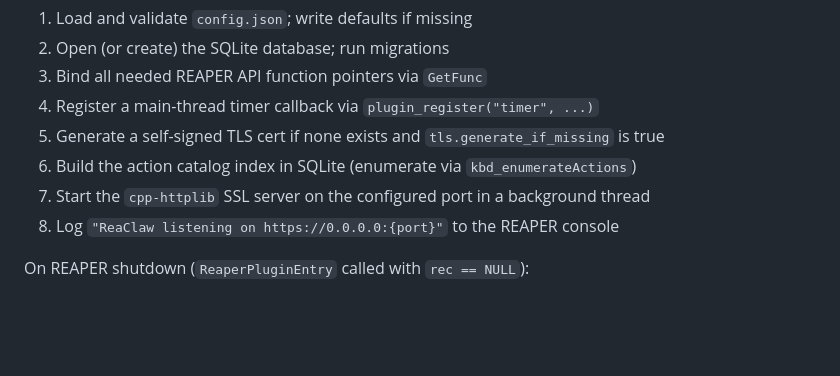
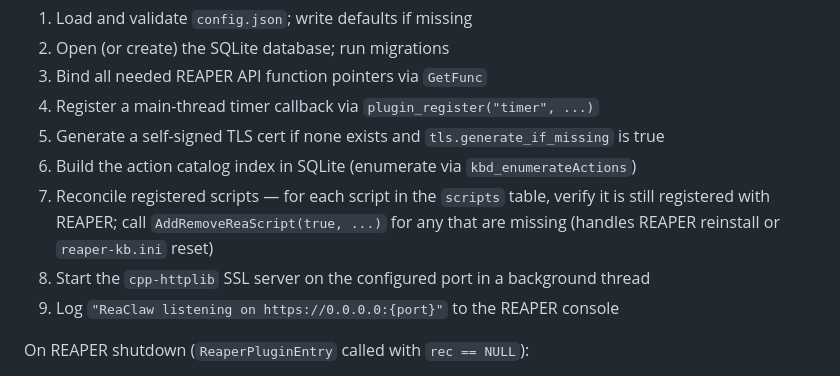
Before and after one commit to braveness23/reaclaw, a Markdown page: ReaClaw_Design.md, the part around one of its changes. Drawn GitHub-style; blank space fills up the shorter version.

```diff
--- a/ReaClaw_Design.md
+++ b/ReaClaw_Design.md
@@ -69,8 +69,9 @@ When REAPER loads the extension (`ReaperPluginEntry` is called):
 4. Register a main-thread timer callback via `plugin_register("timer", ...)`
 5. Generate a self-signed TLS cert if none exists and `tls.generate_if_missing` is true
 6. Build the action catalog index in SQLite (enumerate via `kbd_enumerateActions`)
-7. Start the `cpp-httplib` SSL server on the configured port in a background thread
-8. Log `"ReaClaw listening on https://0.0.0.0:{port}"` to the REAPER console
+7. Reconcile registered scripts — for each script in the `scripts` table, verify it is still registered with REAPER; call `AddRemoveReaScript(true, ...)` for any that are missing (handles REAPER reinstall or `reaper-kb.ini` reset)
+8. Start the `cpp-httplib` SSL server on the configured port in a background thread
+9. Log `"ReaClaw listening on https://0.0.0.0:{port}"` to the REAPER console
 
 On REAPER shutdown (`ReaperPluginEntry` called with `rec == NULL`):
 
```
Also changed, not shown: other parts of ReaClaw_Design.md (+45 -0 lines), ReaClaw_IMPLEMENTATION_CHECKLIST.md (+9 -1 lines), ReaClaw_README.md (+2 -0 lines).
